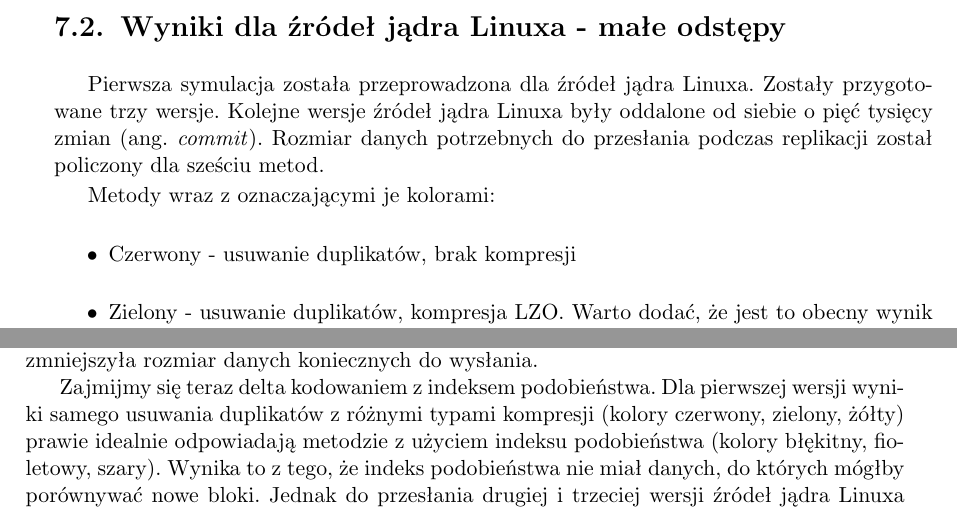
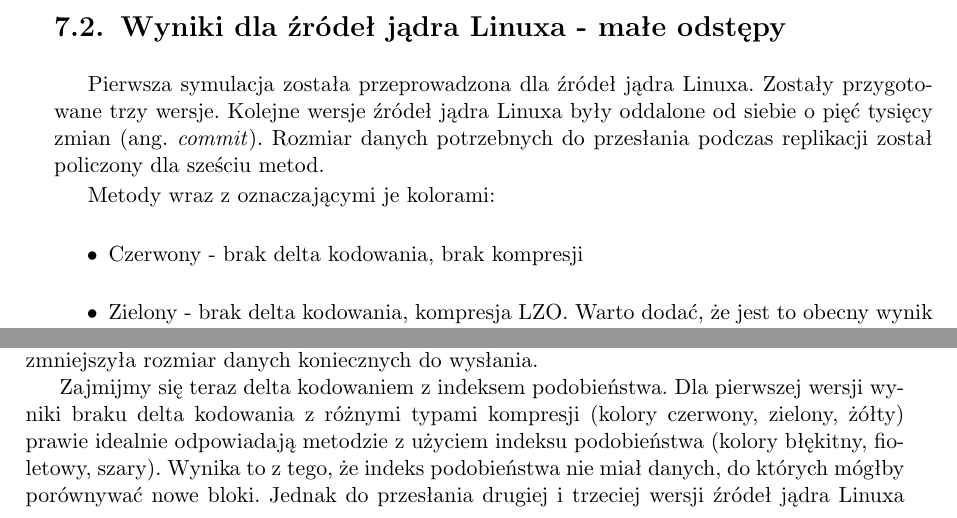
Before and after one commit to zpp-2014-15/deltacompression, a LaTeX thesis (thesis/thesis.tex): two parts of pages 29 and 30 of 41, joined at a grey line, cut so that both start at the same text. Compiled offline with pdfLaTeX; the source files are stored in an older character set and shown here as Unicode.

Commit message:
Style fixes

```diff
--- a/thesis/thesis.tex
+++ b/thesis/thesis.tex
@@ -620,9 +620,9 @@
 
 Metody wraz z oznaczającymi je kolorami:
 \begin{itemize}
-\item Czerwony - usuwanie duplikatów, brak kompresji
-\item Zielony - usuwanie duplikatów, kompresja LZO. Warto dodać, że jest to obecny wynik systemu HYDRAstor
-\item Żółty - usuwanie duplikatów, kompresja LZMA
+\item Czerwony - brak delta kodowania, brak kompresji
+\item Zielony - brak delta kodowania, kompresja LZO. Warto dodać, że jest to obecny wynik systemu HYDRAstor
+\item Żółty - brak delta kodowania, kompresja LZMA
 \item Błękitny - indeks podobieństwa, brak kompresji
 \item Fioletowy - indeks podobieństwa, kompresja LZO
 \item Szary - indeks podobieństwa, kompresja LZMA
@@ -656,13 +656,12 @@
 W każdym przypadku kompresja LZMA znacznie zmniejszyła rozmiar danych koniecznych do wysłania.
 
 Zajmijmy się teraz delta kodowaniem z indeksem podobieństwa.
-Dla pierwszej wersji wyniki samego usuwania duplikatów z różnymi typami kompresji (kolory czerwony, zielony, żółty) prawie idealnie odpowiadają metodzie z użyciem indeksu podobieństwa (kolory błękitny, fioletowy, szary).
+Dla pierwszej wersji wyniki braku delta kodowania z różnymi typami kompresji (kolory czerwony, zielony, żółty) prawie idealnie odpowiadają metodzie z użyciem indeksu podobieństwa (kolory błękitny, fioletowy, szary).
 Wynika to z tego, że indeks podobieństwa nie miał danych, do których mógłby porównywać nowe bloki.
 Jednak do przesłania drugiej i trzeciej wersji źródeł jądra Linuxa rozmiar wynikowych danych jest znacznie mniejszy.
 Odpowiednio dla standardowej metody i kompresji LZO jest to 57MB, a dla indeksu podobieństwa 26MB.
 Oznacza to zmniejszenie rozmiaru danych o ponad 50\%!
 Podobny wynik można zaobserwować dla trzeciej wersji.
-
 Również dla metody indeksu podobieństwa zysk z użycia kompresji LZMA jest znaczny.
 Dla kolejnych wersji mamy odpowiednio zmniejszenie rozmiaru o 41\%, 34\% oraz 34\%.
 
```
Also changed, not shown: thesis/thesis.tex (3 more changed lines).
